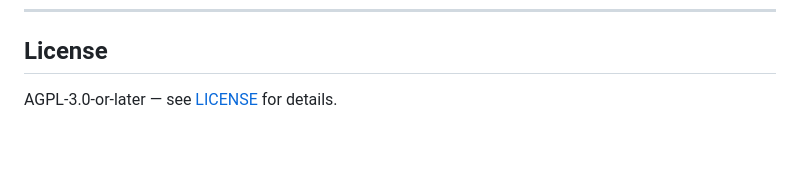
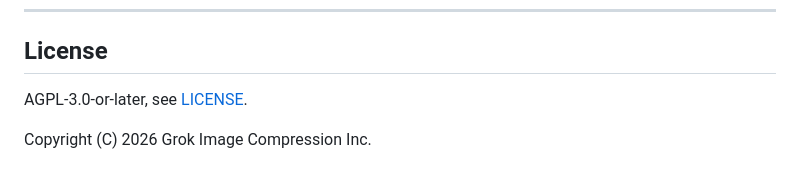
Before and after one commit to GeoLang/geolang, a Markdown page: README.md, the part around the change. Rendered like a GitHub page; blank space fills up the shorter version.

Commit message:
normalize agpl license and copyright

```diff
--- a/README.md
+++ b/README.md
@@ -104,4 +104,6 @@ GeoLang runs on port **8283** internally and is exposed on port **8080** externa
 
 ## License
 
-AGPL-3.0-or-later — see [LICENSE](LICENSE) for details.
+AGPL-3.0-or-later, see [LICENSE](LICENSE).
+
+Copyright (C) 2026 Grok Image Compression Inc.
```
